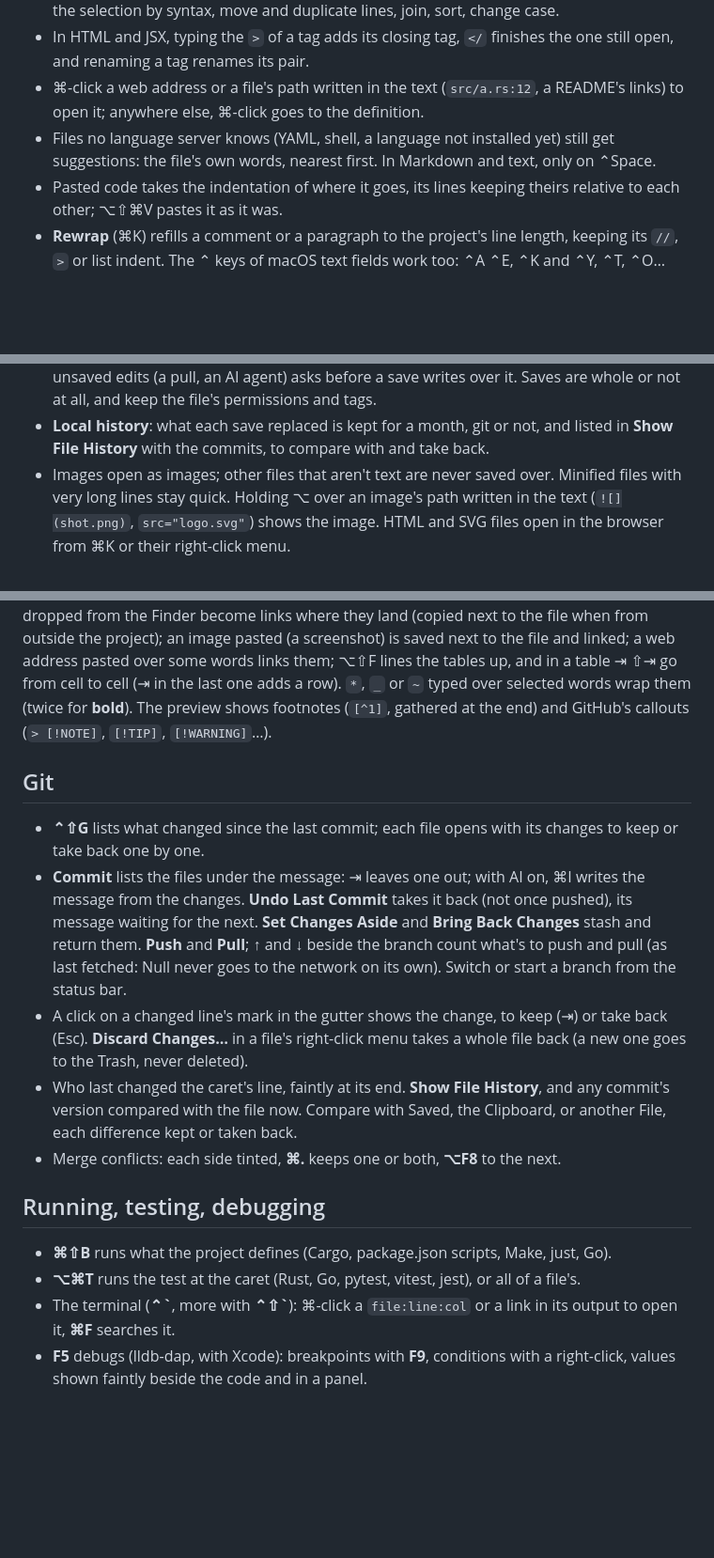
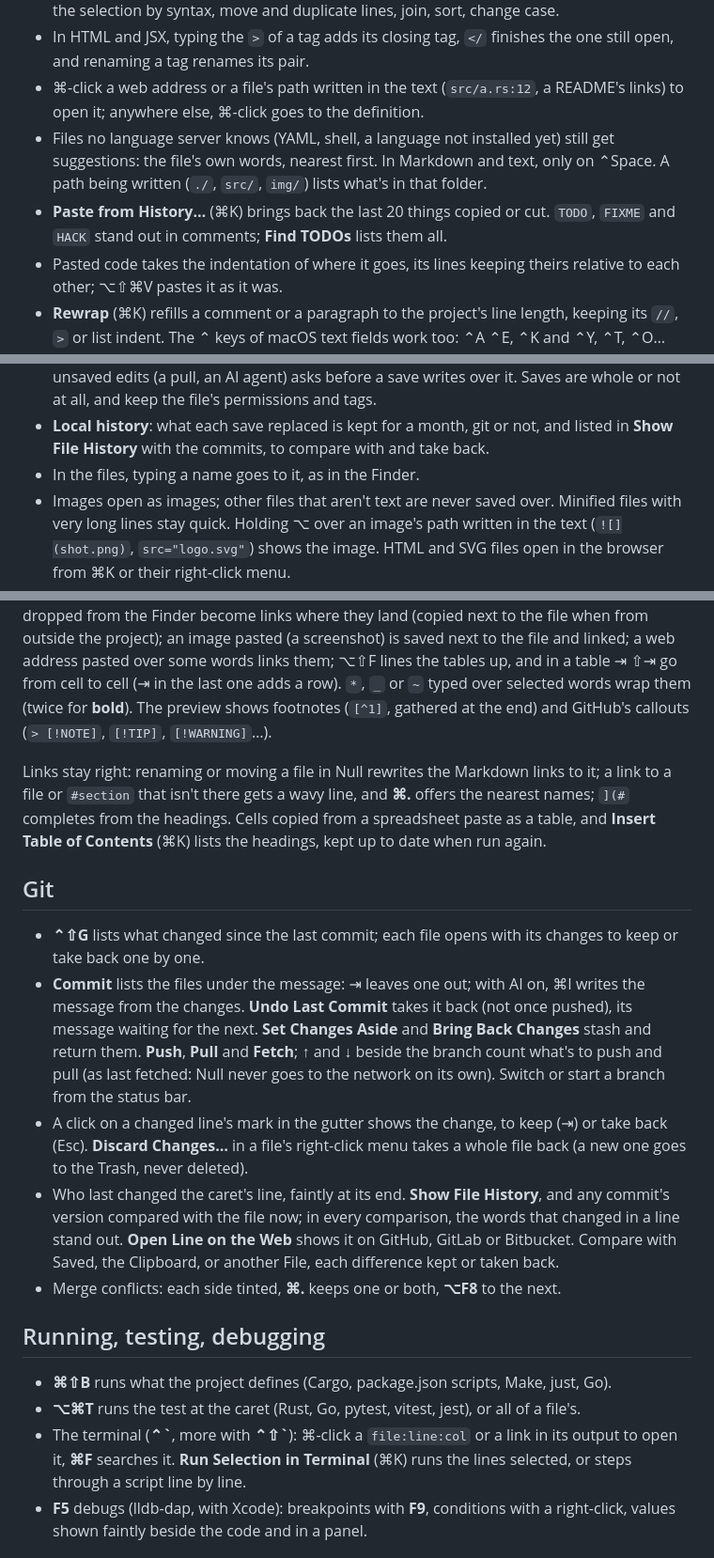
Before and after one commit to ShortPlanet3058/null-ide, a Markdown page: README.md, 3 parts joined by grey strips. Shown at 94% size. Rendered like a GitHub page; blank space fills up the shorter version.

Commit message:
README: what Null does now (#176–#189)
Path completion, Paste from History, TODO notes, typing a name in the files, Markdown links that follow renames, broken-link marks, #section completion, spreadsheet cells as tables, Table of Contents, Fetch, Open Line on the Web, word-level changes, Run Selection in Terminal.

```diff
--- a/README.md
+++ b/README.md
@@ -75,6 +75,9 @@ doesn't need Xcode's separate Metal Toolchain download.
   links) to open it; anywhere else, ⌘-click goes to the definition.
 - Files no language server knows (YAML, shell, a language not installed yet) still get
   suggestions: the file's own words, nearest first. In Markdown and text, only on ⌃Space.
+  A path being written (`./`, `src/`, `img/`) lists what's in that folder.
+- **Paste from History…** (⌘K) brings back the last 20 things copied or cut. `TODO`, `FIXME`
+  and `HACK` stand out in comments; **Find TODOs** lists them all.
 - Pasted code takes the indentation of where it goes, its lines keeping theirs relative
   to each other; ⌥⇧⌘V pastes it as it was.
 - **Rewrap** (⌘K) refills a comment or a paragraph to the project's line length, keeping
@@ -96,6 +99,7 @@ doesn't need Xcode's separate Metal Toolchain download.
   not at all, and keep the file's permissions and tags.
 - **Local history**: what each save replaced is kept for a month, git or not, and listed in
   **Show File History** with the commits, to compare with and take back.
+- In the files, typing a name goes to it, as in the Finder.
 - Images open as images; other files that aren't text are never saved over. Minified
   files with very long lines stay quick. Holding ⌥ over an image's path written in the text
   (`![](shot.png)`, `src="logo.svg"`) shows the image. HTML and SVG files open in the browser
@@ -114,6 +118,11 @@ pasted over some words links them; ⌥⇧F lines the tables up, and in a table
 for **bold**). The preview shows footnotes (`[^1]`, gathered at the end) and GitHub's
 callouts (`> [!NOTE]`, `[!TIP]`, `[!WARNING]`…).
 
+Links stay right: renaming or moving a file in Null rewrites the Markdown links to it; a link
+to a file or `#section` that isn't there gets a wavy line, and **⌘.** offers the nearest
+names; `](#` completes from the headings. Cells copied from a spreadsheet paste as a table,
+and **Insert Table of Contents** (⌘K) lists the headings, kept up to date when run again.
+
 ## Git
 
 - **⌃⇧G** lists what changed since the last commit; each file opens with its changes to
@@ -121,14 +130,15 @@ callouts (`> [!NOTE]`, `[!TIP]`, `[!WARNING]`…).
 - **Commit** lists the files under the message: ⇥ leaves one out; with AI on, ⌘I writes the
   message from the changes. **Undo Last Commit** takes it back (not once pushed), its
   message waiting for the next. **Set Changes Aside** and **Bring Back Changes** stash and
-  return them. **Push** and **Pull**;
+  return them. **Push**, **Pull** and **Fetch**;
   ↑ and ↓ beside the branch count what's to push and pull (as last fetched: Null never
   goes to the network on its own). Switch or start a branch from the status bar.
 - A click on a changed line's mark in the gutter shows the change, to keep (⇥) or take
   back (Esc). **Discard Changes…** in a file's right-click menu takes a whole file back
   (a new one goes to the Trash, never deleted).
 - Who last changed the caret's line, faintly at its end. **Show File History**, and any
-  commit's version compared with the file now. Compare with Saved, the Clipboard, or another
+  commit's version compared with the file now; in every comparison, the words that changed
+  in a line stand out. **Open Line on the Web** shows it on GitHub, GitLab or Bitbucket. Compare with Saved, the Clipboard, or another
   File, each difference kept or taken back.
 - Merge conflicts: each side tinted, **⌘.** keeps one or both, **⌥F8** to the next.
 
@@ -137,7 +147,8 @@ callouts (`> [!NOTE]`, `[!TIP]`, `[!WARNING]`…).
 - **⌘⇧B** runs what the project defines (Cargo, package.json scripts, Make, just, Go).
 - **⌥⌘T** runs the test at the caret (Rust, Go, pytest, vitest, jest), or all of a file's.
 - The terminal (**⌃\`**, more with **⌃⇧\`**): ⌘-click a `file:line:col` or a link in its
-  output to open it, **⌘F** searches it.
+  output to open it, **⌘F** searches it. **Run Selection in Terminal** (⌘K) runs the lines
+  selected, or steps through a script line by line.
 - **F5** debugs (lldb-dap, with Xcode): breakpoints with **F9**, conditions with a
   right-click, values shown faintly beside the code and in a panel.
 
```
